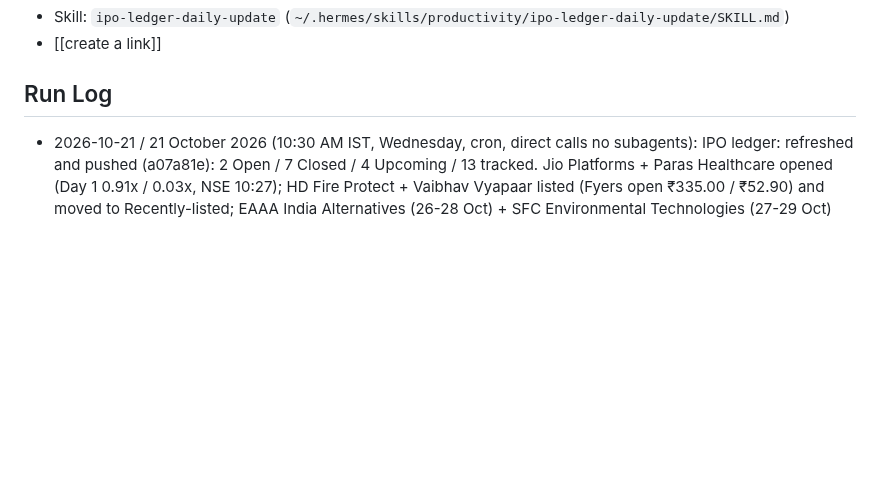
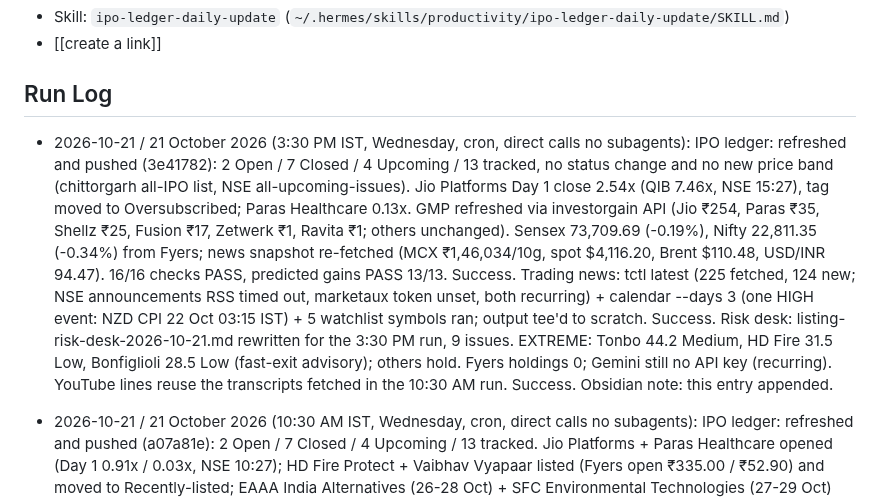
Before and after one commit to SushrutBhargava/India_ipo_summary_report, a Markdown page: IPO Ledger Task.md, the part around one of its changes. Rendered like a GitHub page; blank space fills up the shorter version.

Commit message:
Risk desk + task note: 21 Oct 2026 3:30 PM IST

```diff
--- a/IPO Ledger Task.md
+++ b/IPO Ledger Task.md
@@ -42,6 +42,10 @@ Recurring `TimeoutError: idle for >600s` on the news-briefing subagent step —
 - [[create a link]]
 
 ## Run Log
+- 2026-10-21 / 21 October 2026 (3:30 PM IST, Wednesday, cron, direct calls no subagents): IPO ledger: refreshed and pushed (3e41782): 2 Open / 7 Closed / 4 Upcoming / 13 tracked, no status change and no new price band (chittorgarh all-IPO list, NSE all-upcoming-issues). Jio Platforms Day 1 close 2.54x (QIB 7.46x, NSE 15:27), tag moved to Oversubscribed; Paras Healthcare 0.13x. GMP refreshed via investorgain API (Jio ₹254, Paras ₹35, Shellz ₹25, Fusion ₹17, Zetwerk ₹1, Ravita ₹1; others unchanged). Sensex 73,709.69 (-0.19%), Nifty 22,811.35 (-0.34%) from Fyers; news snapshot re-fetched (MCX ₹1,46,034/10g, spot $4,116.20, Brent $110.48, USD/INR 94.47). 16/16 checks PASS, predicted gains PASS 13/13. Success.
+  Trading news: tctl latest (225 fetched, 124 new; NSE announcements RSS timed out, marketaux token unset, both recurring) + calendar --days 3 (one HIGH event: NZD CPI 22 Oct 03:15 IST) + 5 watchlist symbols ran; output tee'd to scratch. Success.
+  Risk desk: listing-risk-desk-2026-10-21.md rewritten for the 3:30 PM run, 9 issues. EXTREME: Tonbo 44.2 Medium, HD Fire 31.5 Low, Bonfiglioli 28.5 Low (fast-exit advisory); others hold. Fyers holdings 0; Gemini still no API key (recurring). YouTube lines reuse the transcripts fetched in the 10:30 AM run. Success.
+  Obsidian note: this entry appended.
 - 2026-10-21 / 21 October 2026 (10:30 AM IST, Wednesday, cron, direct calls no subagents): IPO ledger: refreshed and pushed (a07a81e): 2 Open / 7 Closed / 4 Upcoming / 13 tracked. Jio Platforms + Paras Healthcare opened (Day 1 0.91x / 0.03x, NSE 10:27); HD Fire Protect + Vaibhav Vyapaar listed (Fyers open ₹335.00 / ₹52.90) and moved to Recently-listed; EAAA India Alternatives (26-28 Oct) + SFC Environmental Technologies (27-29 Oct) added as Upcoming. SFC cross-checked against its RHP; EAAA RHP returned 403 and SEBI was unreachable, so EAAA uses chittorgarh figures (cross-check pending). 16/16 checks PASS, predicted gains PASS. Success.
   Trading news: tctl latest (225 fetched, 208 new; NSE announcements RSS timed out, marketaux token unset, both recurring) + calendar --days 3 (GBP CPI 21 Oct 11:30 IST, NZD CPI 22 Oct 03:15 IST) + 5 watchlist symbols ran; output tee'd to scratch. Success.
   Risk desk: listing-risk-desk-2026-10-21.md written, 9 issues (7 awaiting listing + 2 listed today). EXTREME: Tonbo 44.2 Medium, HD Fire 31.5 Low, Bonfiglioli 28.5 Low (fast-exit advisory); others hold. Fyers holdings 0; Gemini still no API key (recurring). YouTube transcripts fetched for Jio and Paras. Success.
```
Also changed, not shown: other parts of IPO Ledger Task.md (+1 -1 lines).
